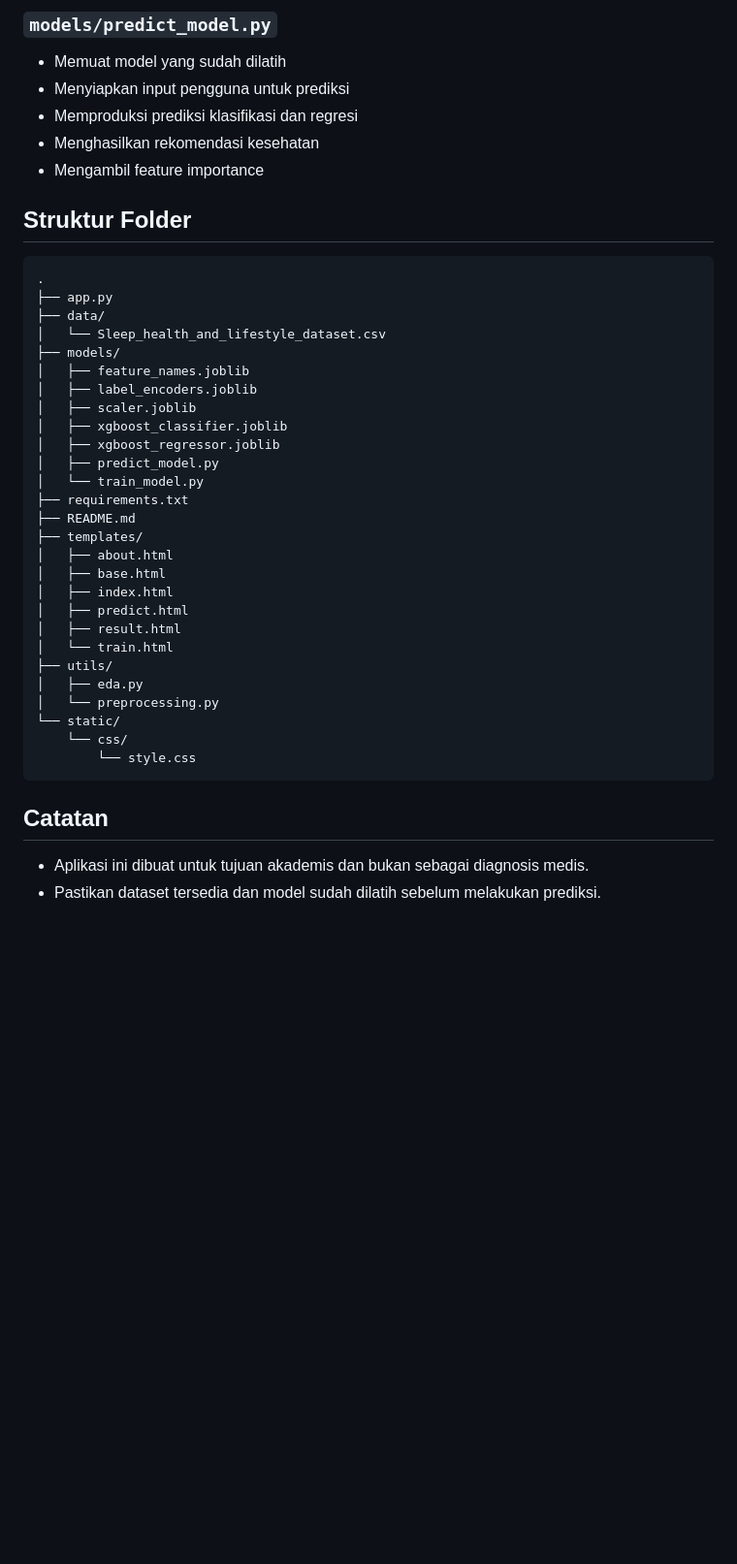
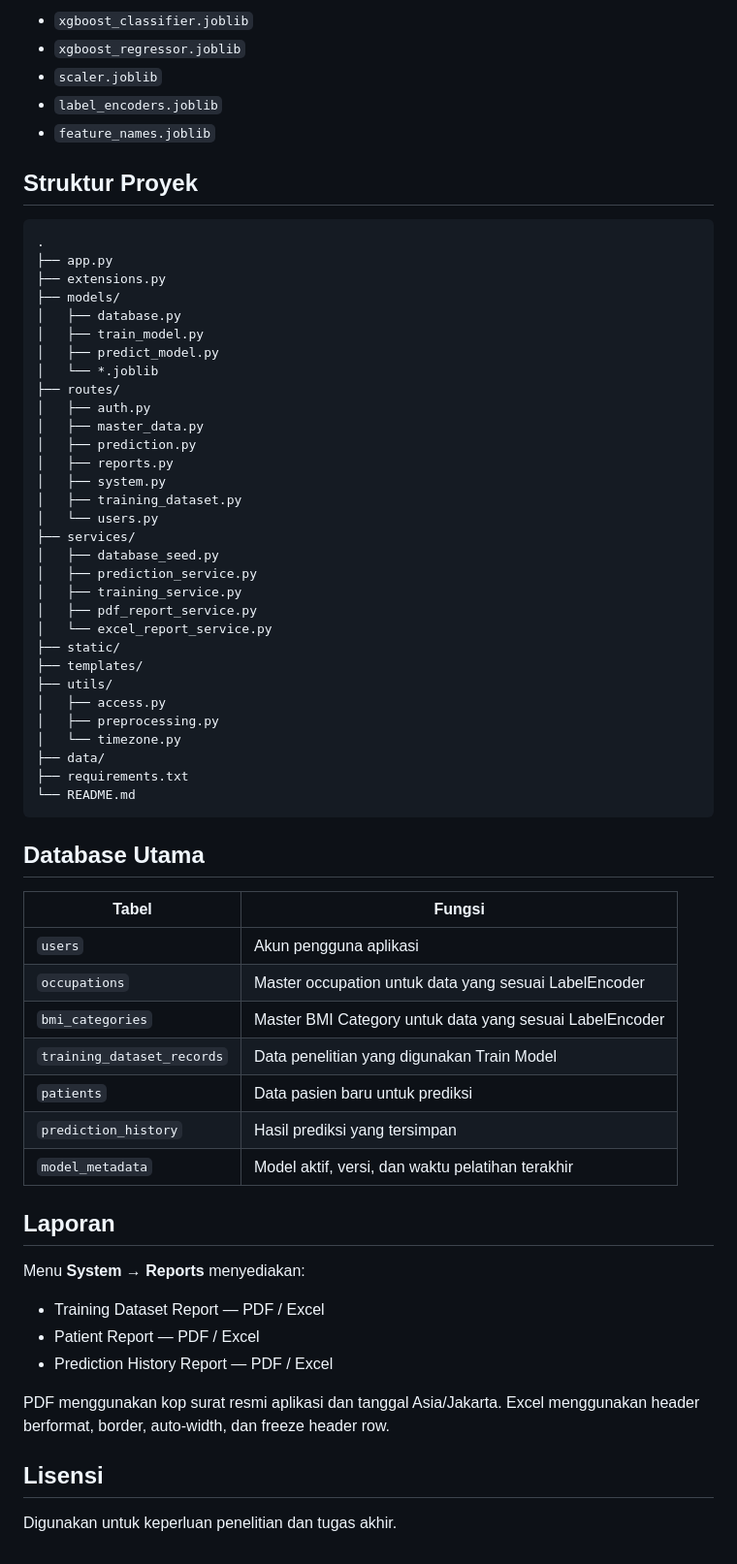
Before and after one commit to alyyraa/sleep_disorder_app_auliya, a Markdown page: README.md, the part around one of its changes. Shown at 97% size. Rendered like a GitHub page; blank space fills up the shorter version.

Commit message:
docs: update README for admin information system

````diff
--- a/README.md
+++ b/README.md
@@ -108,44 +134,68 @@ Lalu buka browser di:
 
-### `models/predict_model.py`
-- Memuat model yang sudah dilatih
-- Menyiapkan input pengguna untuk prediksi
-- Memproduksi prediksi klasifikasi dan regresi
-- Menghasilkan rekomendasi kesehatan
-- Mengambil feature importance
+- `xgboost_classifier.joblib`
+- `xgboost_regressor.joblib`
+- `scaler.joblib`
+- `label_encoders.joblib`
+- `feature_names.joblib`
 
-## Struktur Folder
+## Struktur Proyek
 
-```
+```text
 .
 ├── app.py
+├── extensions.py
+├── models/
+│   ├── database.py
+│   ├── train_model.py
+│   ├── predict_model.py
+│   └── *.joblib
+├── routes/
+│   ├── auth.py
+│   ├── master_data.py
+│   ├── prediction.py
+│   ├── reports.py
+│   ├── system.py
+│   ├── training_dataset.py
+│   └── users.py
+├── services/
+│   ├── database_seed.py
+│   ├── prediction_service.py
+│   ├── training_service.py
+│   ├── pdf_report_service.py
+│   └── excel_report_service.py
+├── static/
+├── templates/
+├── utils/
+│   ├── access.py
+│   ├── preprocessing.py
+│   └── timezone.py
 ├── data/
-│   └── Sleep_health_and_lifestyle_dataset.csv
-├── models/
-│   ├── feature_names.joblib
-│   ├── label_encoders.joblib
-│   ├── scaler.joblib
-│   ├── xgboost_classifier.joblib
-│   ├── xgboost_regressor.joblib
-│   ├── predict_model.py
-│   └── train_model.py
 ├── requirements.txt
-├── README.md
-├── templates/
-│   ├── about.html
-│   ├── base.html
-│   ├── index.html
-│   ├── predict.html
-│   ├── result.html
-│   └── train.html
-├── utils/
-│   ├── eda.py
-│   └── preprocessing.py
-└── static/
-    └── css/
-        └── style.css
+└── README.md
 ```
 
-## Catatan
+## Database Utama
 
-- Aplikasi ini dibuat untuk tujuan akademis dan bukan sebagai diagnosis medis.
-- Pastikan dataset tersedia dan model sudah dilatih sebelum melakukan prediksi.
+| Tabel | Fungsi |
+|---|---|
+| `users` | Akun pengguna aplikasi |
+| `occupations` | Master occupation untuk data yang sesuai LabelEncoder |
+| `bmi_categories` | Master BMI Category untuk data yang sesuai LabelEncoder |
+| `training_dataset_records` | Data penelitian yang digunakan Train Model |
+| `patients` | Data pasien baru untuk prediksi |
+| `prediction_history` | Hasil prediksi yang tersimpan |
+| `model_metadata` | Model aktif, versi, dan waktu pelatihan terakhir |
+
+## Laporan
+
+Menu **System → Reports** menyediakan:
+
+- Training Dataset Report — PDF / Excel
+- Patient Report — PDF / Excel
+- Prediction History Report — PDF / Excel
+
+PDF menggunakan kop surat resmi aplikasi dan tanggal Asia/Jakarta. Excel menggunakan header berformat, border, auto-width, dan freeze header row.
+
+## Lisensi
+
+Digunakan untuk keperluan penelitian dan tugas akhir.
````
Also changed, not shown: other parts of README.md (+94 -68 lines).
